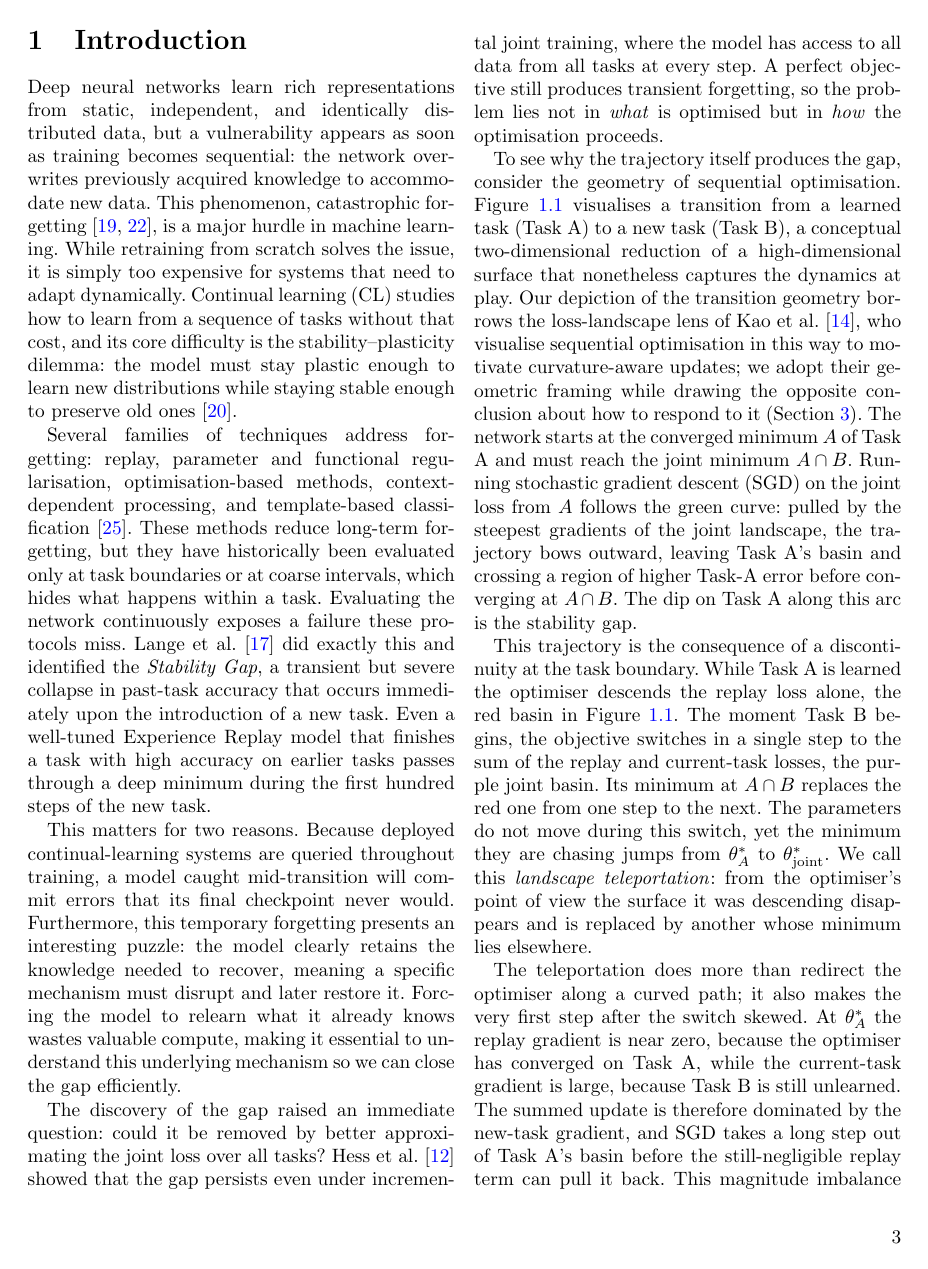
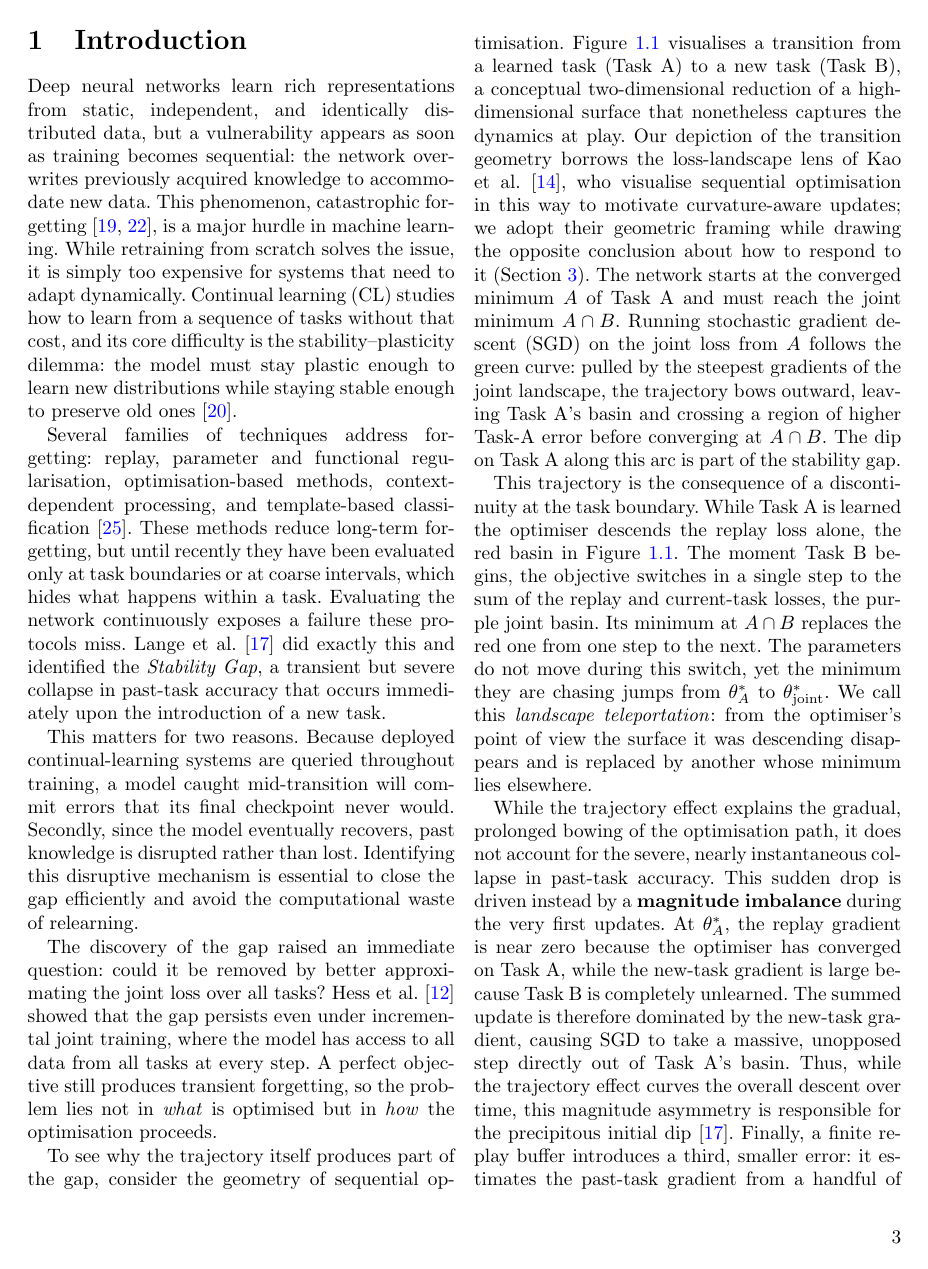
Before and after one commit to Arthurreuss/ValleyWalk, a LaTeX thesis (thesis_latex/main.tex, which reads thesis_latex/sections/2_introduction.tex): page 3 of 40. Compiled offline with pdfLaTeX.

Commit message:
introduction revised

```diff
--- a/thesis_latex/sections/2_introduction.tex
+++ b/thesis_latex/sections/2_introduction.tex
@@ -3,13 +3,13 @@
 
 Deep neural networks learn rich representations from static, independent, and identically distributed data, but a vulnerability appears as soon as training becomes sequential: the network overwrites previously acquired knowledge to accommodate new data. This phenomenon, catastrophic forgetting \cite{mccloskey:catastrophic, ratclif1990catastrophicforgetting}, is a major hurdle in machine learning. While retraining from scratch solves the issue, it is simply too expensive for systems that need to adapt dynamically. Continual learning (CL) studies how to learn from a sequence of tasks without that cost, and its core difficulty is the stability--plasticity dilemma: the model must stay plastic enough to learn new distributions while staying stable enough to preserve old ones \cite{Mermillod2013Stability-Plasticity}.
 
-Several families of techniques address forgetting: replay, parameter and functional regularisation, optimisation-based methods, context-dependent processing, and template-based classification \cite{van_de_Ven_2025}. These methods reduce long-term forgetting, but they have historically been evaluated only at task boundaries or at coarse intervals, which hides what happens within a task. Evaluating the network continuously exposes a failure these protocols miss. \citet{delange2023continualevaluationlifelonglearning} did exactly this and identified the \textit{Stability Gap}, a transient but severe collapse in past-task accuracy that occurs immediately upon the introduction of a new task. Even a well-tuned Experience Replay model that finishes a task with high accuracy on earlier tasks passes through a deep minimum during the first hundred steps of the new task.
+Several families of techniques address forgetting: replay, parameter and functional regularisation, optimisation-based methods, context-dependent processing, and template-based classification \cite{van_de_Ven_2025}. These methods reduce long-term forgetting, but until recently they have been evaluated only at task boundaries or at coarse intervals, which hides what happens within a task. Evaluating the network continuously exposes a failure these protocols miss. \citet{delange2023continualevaluationlifelonglearning} did exactly this and identified the \textit{Stability Gap}, a transient but severe collapse in past-task accuracy that occurs immediately upon the introduction of a new task.
 
-This matters for two reasons. Because deployed continual-learning systems are queried throughout training, a model caught mid-transition will commit errors that its final checkpoint never would. Furthermore, this temporary forgetting presents an interesting puzzle: the model clearly retains the knowledge needed to recover, meaning a specific mechanism must disrupt and later restore it. Forcing the model to relearn what it already knows wastes valuable compute, making it essential to understand this underlying mechanism so we can close the gap efficiently.
+This matters for two reasons. Because deployed continual-learning systems are queried throughout training, a model caught mid-transition will commit errors that its final checkpoint never would. Secondly, since the model eventually recovers, past knowledge is disrupted rather than lost. Identifying this disruptive mechanism is essential to close the gap efficiently and avoid the computational waste of relearning.
 
 The discovery of the gap raised an immediate question: could it be removed by better approximating the joint loss over all tasks? \citet{hess2024complementaryperspectivescontinuallearning} showed that the gap persists even under incremental joint training, where the model has access to all data from all tasks at every step. A perfect objective still produces transient forgetting, so the problem lies not in \emph{what} is optimised but in \emph{how} the optimisation proceeds.
 
-To see why the trajectory itself produces the gap, consider the geometry of sequential optimisation. Figure~\ref{fig:loss_landscape_visualization} visualises a transition from a learned task (Task A) to a new task (Task B), a conceptual two-dimensional reduction of a high-dimensional surface that nonetheless captures the dynamics at play. Our depiction of the transition geometry borrows the loss-landscape lens of \citet{kao2021naturalcontinuallearningsuccess}, who visualise sequential optimisation in this way to motivate curvature-aware updates; we adopt their geometric framing while drawing the opposite conclusion about how to respond to it (Section~\ref{sec:motivation}). The network starts at the converged minimum $A$ of Task A and must reach the joint minimum $A\cap B$. Running stochastic gradient descent (SGD) on the joint loss from $A$ follows the green curve: pulled by the steepest gradients of the joint landscape, the trajectory bows outward, leaving Task A's basin and crossing a region of higher Task-A error before converging at $A\cap B$. The dip on Task A along this arc is the stability gap.
+To see why the trajectory itself produces part of the gap, consider the geometry of sequential optimisation. Figure~\ref{fig:loss_landscape_visualization} visualises a transition from a learned task (Task A) to a new task (Task B), a conceptual two-dimensional reduction of a high-dimensional surface that nonetheless captures the dynamics at play. Our depiction of the transition geometry borrows the loss-landscape lens of \citet{kao2021naturalcontinuallearningsuccess}, who visualise sequential optimisation in this way to motivate curvature-aware updates; we adopt their geometric framing while drawing the opposite conclusion about how to respond to it (Section~\ref{sec:motivation}). The network starts at the converged minimum $A$ of Task A and must reach the joint minimum $A\cap B$. Running stochastic gradient descent (SGD) on the joint loss from $A$ follows the green curve: pulled by the steepest gradients of the joint landscape, the trajectory bows outward, leaving Task A's basin and crossing a region of higher Task-A error before converging at $A\cap B$. The dip on Task A along this arc is part of the stability gap.
 
 \begin{figure*}[htbp]
     \centering
@@ -20,7 +20,7 @@ To see why the trajectory itself produces the gap, consider the geometry of sequ
 
 This trajectory is the consequence of a discontinuity at the task boundary. While Task A is learned the optimiser descends the replay loss alone, the red basin in Figure~\ref{fig:loss_landscape_visualization}. The moment Task B begins, the objective switches in a single step to the sum of the replay and current-task losses, the purple joint basin. Its minimum at $A\cap B$ replaces the red one from one step to the next. The parameters do not move during this switch, yet the minimum they are chasing jumps from $\theta_A^*$ to $\theta_{\text{joint}}^*$. We call this \emph{landscape teleportation}: from the optimiser's point of view the surface it was descending disappears and is replaced by another whose minimum lies elsewhere.
 
-The teleportation does more than redirect the optimiser along a curved path; it also makes the very first step after the switch skewed. At $\theta_A^*$ the replay gradient is near zero, because the optimiser has converged on Task A, while the current-task gradient is large, because Task B is still unlearned. The summed update is therefore dominated by the new-task gradient, and SGD takes a long step out of Task A's basin before the still-negligible replay term can pull it back. This magnitude imbalance compounds the trajectory effect: not only does the descent path bow away from Task A's minimum, the first step along it is the largest and the least opposed, which is why the dip is steepest in the first updates after a task switch \citep{delange2023continualevaluationlifelonglearning}. A finite replay buffer adds a third, smaller error: it estimates the past-task gradient from a handful of stored samples rather than from all past data, so even the replay signal it supplies is noisy. Trajectory effect, magnitude asymmetry, and estimator variance are the three contributors to the gap; Section~\ref{sec:motivation} makes their decomposition precise and the experiments measure each in isolation.
+While the trajectory effect explains the gradual, prolonged bowing of the optimisation path, it does not account for the severe, nearly instantaneous collapse in past-task accuracy. This sudden drop is driven instead by a \textbf{magnitude imbalance} during the very first updates. At $\theta_A^*$, the replay gradient is near zero because the optimiser has converged on Task A, while the new-task gradient is large because Task B is completely unlearned. The summed update is therefore dominated by the new-task gradient, causing SGD to take a massive, unopposed step directly out of Task A's basin. Thus, while the trajectory effect curves the overall descent over time, this magnitude asymmetry is responsible for the precipitous initial dip \citep{delange2023continualevaluationlifelonglearning}. Finally, a finite replay buffer introduces a third, smaller error: it estimates the past-task gradient from a handful of stored samples rather than from all past data, creating a noisy replay signal. Trajectory effect, magnitude asymmetry, and estimator variance are the three distinct contributors to the gap; Section~\ref{subsec:decomposition} makes their decomposition precise and the experiments measure each in isolation.
 
 Existing methods take this discontinuity as given. They accept that the objective jumps at the task boundary and instead make the optimiser robust to the jump, constraining each SGD update with information about the past tasks, their gradients or local curvature, so that SGD avoids directions in which the replay loss rises sharply \cite{lopezpaz2022gradientepisodicmemorycontinual, chaudhry2019efficientlifelonglearningagem, Kirkpatrick_2017, kao2021naturalcontinuallearningsuccess}. We group these approaches under the term \emph{path-finding}: while effective, they navigate the broken landscape rather than fixing it.
 
```
Also changed, not shown: thesis_latex/sections/2_introduction.tex (10 more changed lines), 1 other file.
